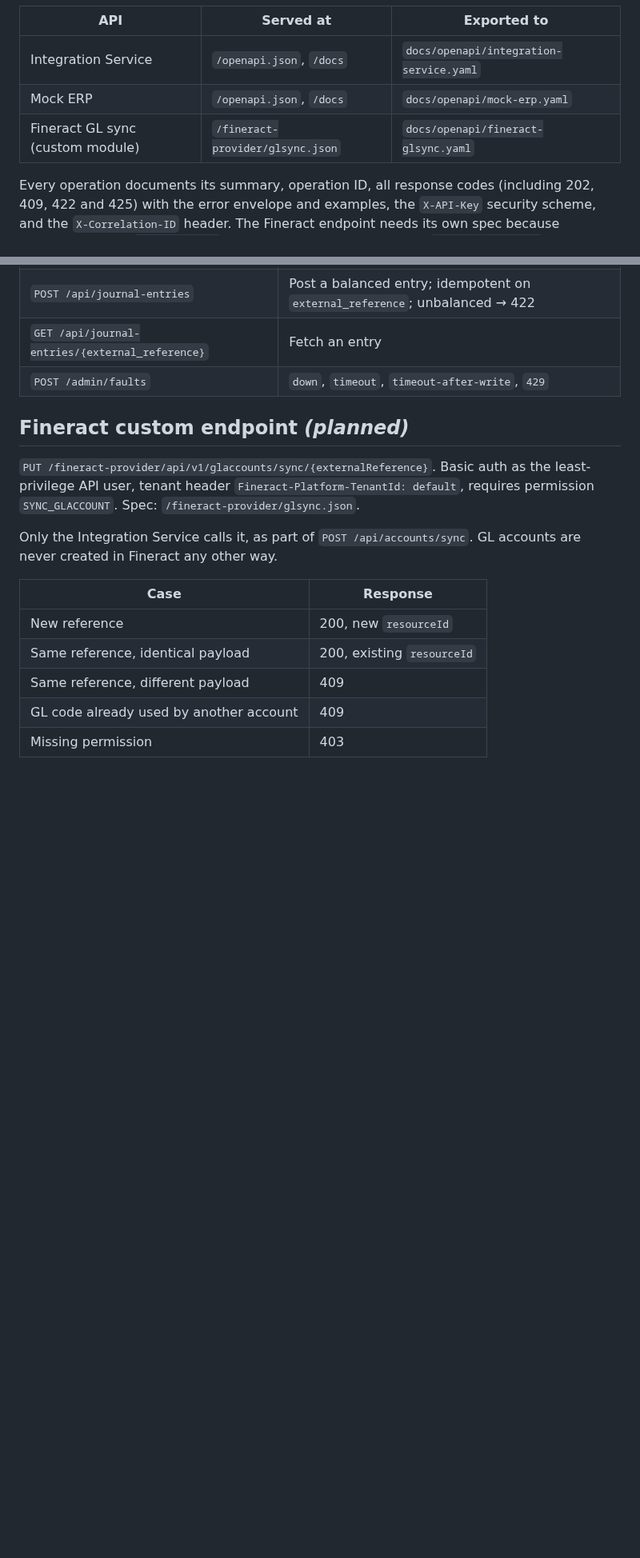
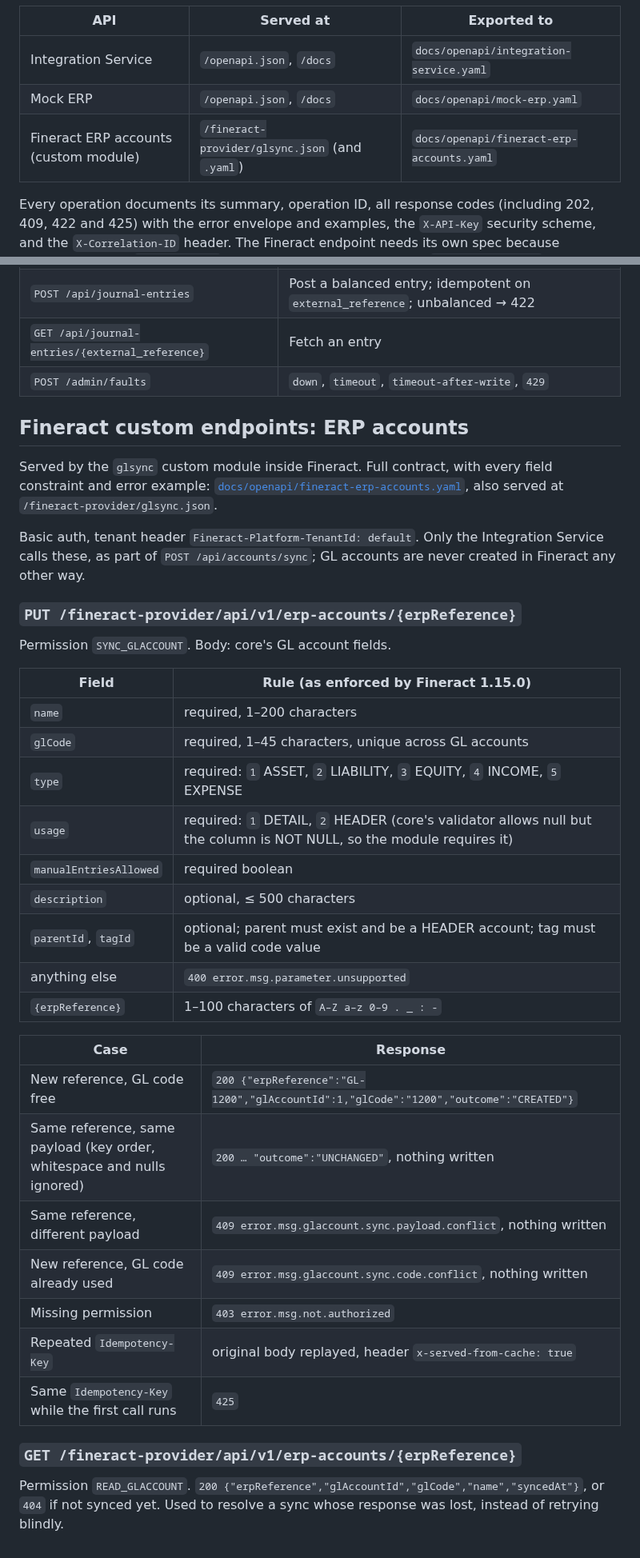
Before and after one commit to wmnjuguna/Inkomoko-Interview, a Markdown page: API.md, 2 parts joined by grey strips. Shown at 80% size. Drawn GitHub-style; blank space fills up the shorter version.

Commit message:
docs: document erp-accounts endpoints and validation rules in API contract

```diff
--- a/API.md
+++ b/API.md
@@ -10,7 +10,7 @@ Each API has a machine-readable OpenAPI 3 spec generated from its code. `make op
 |---|---|---|
 | Integration Service | `/openapi.json`, `/docs` | `docs/openapi/integration-service.yaml` |
 | Mock ERP | `/openapi.json`, `/docs` | `docs/openapi/mock-erp.yaml` |
-| Fineract GL sync (custom module) | `/fineract-provider/glsync.json` | `docs/openapi/fineract-glsync.yaml` |
+| Fineract ERP accounts (custom module) | `/fineract-provider/glsync.json` (and `.yaml`) | `docs/openapi/fineract-erp-accounts.yaml` |
 
 Every operation documents its summary, operation ID, all response codes (including 202, 409, 422 and 425) with the error envelope and examples, the `X-API-Key` security scheme, and the `X-Correlation-ID` header. The Fineract endpoint needs its own spec because Fineract's built-in `fineract.json` is generated at build time from `fineract-provider` only, and doesn't include custom modules.
 
@@ -100,16 +100,38 @@ Every state-changing request carries `external_reference`. The request hash is S
 | `GET /api/journal-entries/{external_reference}` | Fetch an entry |
 | `POST /admin/faults` | `down`, `timeout`, `timeout-after-write`, `429` |
 
-## Fineract custom endpoint *(planned)*
+## Fineract custom endpoints: ERP accounts
 
-`PUT /fineract-provider/api/v1/glaccounts/sync/{externalReference}`. Basic auth as the least-privilege API user, tenant header `Fineract-Platform-TenantId: default`, requires permission `SYNC_GLACCOUNT`. Spec: `/fineract-provider/glsync.json`.
+Served by the `glsync` custom module inside Fineract. Full contract, with every field constraint and error example: [`docs/openapi/fineract-erp-accounts.yaml`](docs/openapi/fineract-erp-accounts.yaml), also served at `/fineract-provider/glsync.json`.
 
-Only the Integration Service calls it, as part of `POST /api/accounts/sync`. GL accounts are never created in Fineract any other way.
+Basic auth, tenant header `Fineract-Platform-TenantId: default`. Only the Integration Service calls these, as part of `POST /api/accounts/sync`; GL accounts are never created in Fineract any other way.
+
+### `PUT /fineract-provider/api/v1/erp-accounts/{erpReference}`
+
+Permission `SYNC_GLACCOUNT`. Body: core's GL account fields.
+
+| Field | Rule (as enforced by Fineract 1.15.0) |
+|---|---|
+| `name` | required, 1–200 characters |
+| `glCode` | required, 1–45 characters, unique across GL accounts |
+| `type` | required: `1` ASSET, `2` LIABILITY, `3` EQUITY, `4` INCOME, `5` EXPENSE |
+| `usage` | required: `1` DETAIL, `2` HEADER (core's validator allows null but the column is NOT NULL, so the module requires it) |
+| `manualEntriesAllowed` | required boolean |
+| `description` | optional, ≤ 500 characters |
+| `parentId`, `tagId` | optional; parent must exist and be a HEADER account; tag must be a valid code value |
+| anything else | `400 error.msg.parameter.unsupported` |
+| `{erpReference}` | 1–100 characters of `A–Z a–z 0–9 . _ : -` |
 
 | Case | Response |
 |---|---|
-| New reference | 200, new `resourceId` |
-| Same reference, identical payload | 200, existing `resourceId` |
-| Same reference, different payload | 409 |
-| GL code already used by another account | 409 |
-| Missing permission | 403 |
+| New reference, GL code free | `200 {"erpReference":"GL-1200","glAccountId":1,"glCode":"1200","outcome":"CREATED"}` |
+| Same reference, same payload (key order, whitespace and nulls ignored) | `200 … "outcome":"UNCHANGED"`, nothing written |
+| Same reference, different payload | `409 error.msg.glaccount.sync.payload.conflict`, nothing written |
+| New reference, GL code already used | `409 error.msg.glaccount.sync.code.conflict`, nothing written |
+| Missing permission | `403 error.msg.not.authorized` |
+| Repeated `Idempotency-Key` | original body replayed, header `x-served-from-cache: true` |
+| Same `Idempotency-Key` while the first call runs | `425` |
+
+### `GET /fineract-provider/api/v1/erp-accounts/{erpReference}`
+
+Permission `READ_GLACCOUNT`. `200 {"erpReference","glAccountId","glCode","name","syncedAt"}`, or `404` if not synced yet. Used to resolve a sync whose response was lost, instead of retrying blindly.
```
